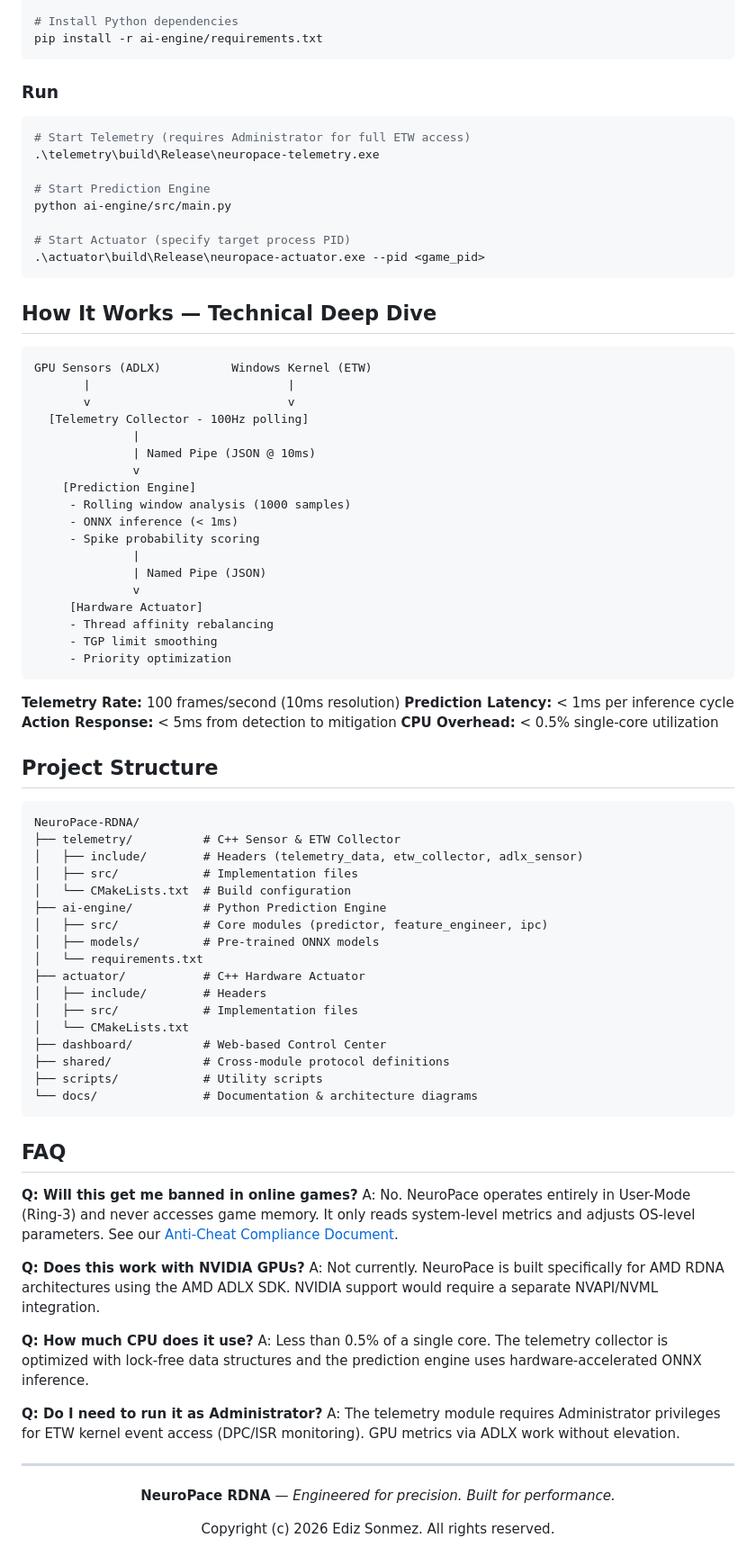
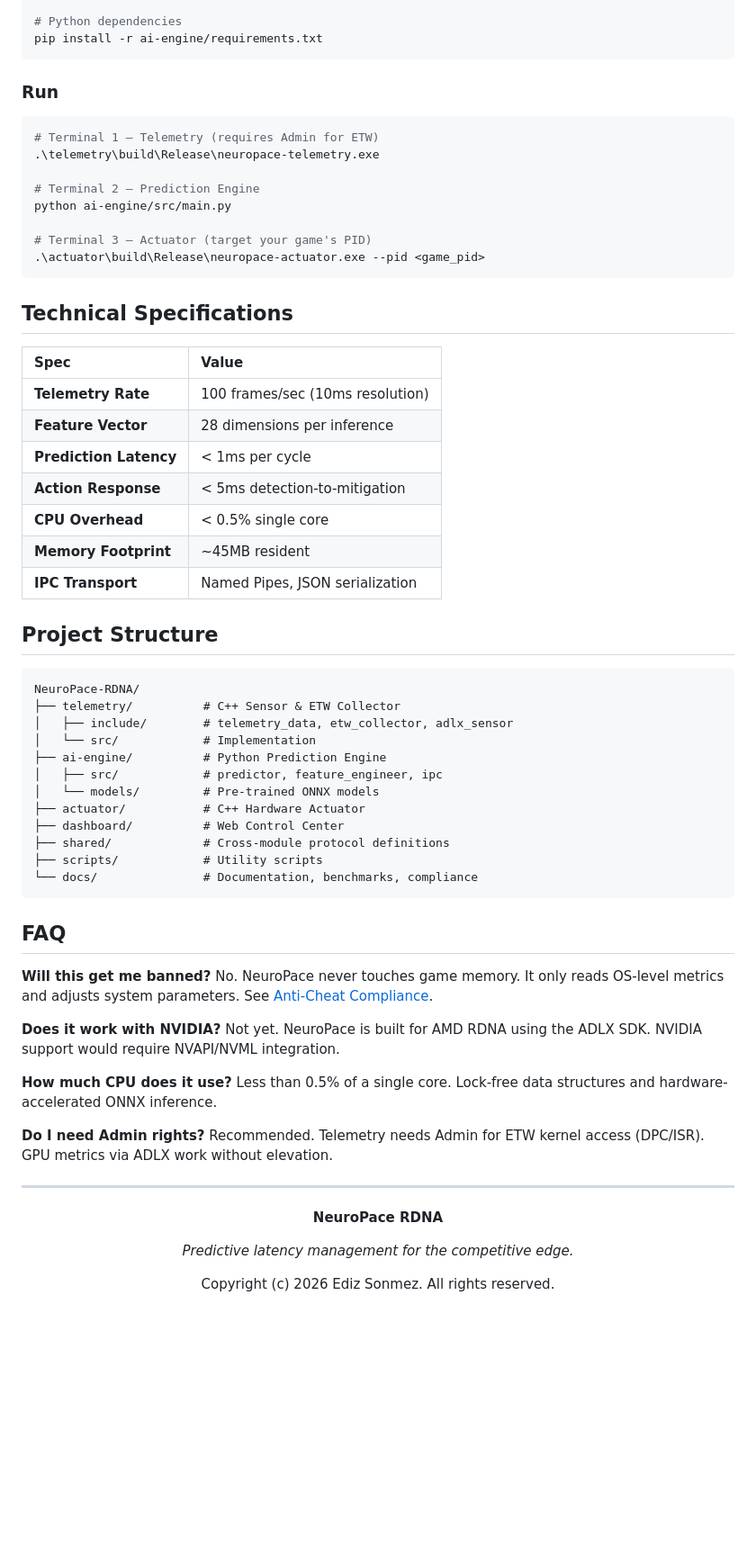
Before and after one commit to l1ve709/NeuroPace-RDNA, a Markdown page: README.md, the part around one of its changes. Shown at 90% size. Rendered like a GitHub page; blank space fills up the shorter version.

Commit message:
README overhaul: predictive latency positioning, benchmark data, three-pillar architecture

````diff
--- a/README.md
+++ b/README.md
@@ -134,91 +207,72 @@ cmake -S actuator -B actuator/build -DCMAKE_TOOLCHAIN_FILE="external/vcpkg/scrip
 cmake --build actuator/build --config Release
 
-# Install Python dependencies
+# Python dependencies
 pip install -r ai-engine/requirements.txt
 ```
 
 ### Run
 
 ```powershell
-# Start Telemetry (requires Administrator for full ETW access)
+# Terminal 1 — Telemetry (requires Admin for ETW)
 .\telemetry\build\Release\neuropace-telemetry.exe
 
-# Start Prediction Engine
+# Terminal 2 — Prediction Engine
 python ai-engine/src/main.py
 
-# Start Actuator (specify target process PID)
+# Terminal 3 — Actuator (target your game's PID)
 .\actuator\build\Release\neuropace-actuator.exe --pid <game_pid>
 ```
 
-## How It Works — Technical Deep Dive
+## Technical Specifications
 
-```
-GPU Sensors (ADLX)          Windows Kernel (ETW)
-       |                            |
-       v                            v
-  [Telemetry Collector - 100Hz polling]
-              |
-              | Named Pipe (JSON @ 10ms)
-              v
-    [Prediction Engine]
-     - Rolling window analysis (1000 samples)
-     - ONNX inference (< 1ms)
-     - Spike probability scoring
-              |
-              | Named Pipe (JSON)
-              v
-     [Hardware Actuator]
-     - Thread affinity rebalancing
-     - TGP limit smoothing
-     - Priority optimization
-```
-
-**Telemetry Rate:** 100 frames/second (10ms resolution)
-**Prediction Latency:** < 1ms per inference cycle
-**Action Response:** < 5ms from detection to mitigation
-**CPU Overhead:** < 0.5% single-core utilization
+| Spec | Value |
+|:---|:---|
+| **Telemetry Rate** | 100 frames/sec (10ms resolution) |
+| **Feature Vector** | 28 dimensions per inference |
+| **Prediction Latency** | < 1ms per cycle |
+| **Action Response** | < 5ms detection-to-mitigation |
+| **CPU Overhead** | < 0.5% single core |
+| **Memory Footprint** | ~45MB resident |
+| **IPC Transport** | Named Pipes, JSON serialization |
 
 ## Project Structure
 
 ```
 NeuroPace-RDNA/
 ├── telemetry/          # C++ Sensor & ETW Collector
-│   ├── include/        # Headers (telemetry_data, etw_collector, adlx_sensor)
-│   ├── src/            # Implementation files
-│   └── CMakeLists.txt  # Build configuration
+│   ├── include/        # telemetry_data, etw_collector, adlx_sensor
+│   └── src/            # Implementation
 ├── ai-engine/          # Python Prediction Engine
-│   ├── src/            # Core modules (predictor, feature_engineer, ipc)
-│   ├── models/         # Pre-trained ONNX models
-│   └── requirements.txt
+│   ├── src/            # predictor, feature_engineer, ipc
+│   └── models/         # Pre-trained ONNX models
 ├── actuator/           # C++ Hardware Actuator
-│   ├── include/        # Headers
-│   ├── src/            # Implementation files
-│   └── CMakeLists.txt
-├── dashboard/          # Web-based Control Center
+├── dashboard/          # Web Control Center
 ├── shared/             # Cross-module protocol definitions
 ├── scripts/            # Utility scripts
-└── docs/               # Documentation & architecture diagrams
+└── docs/               # Documentation, benchmarks, compliance
 ```
 
 ## FAQ
 
-**Q: Will this get me banned in online games?**
-A: No. NeuroPace operates entirely in User-Mode (Ring-3) and never accesses game memory. It only reads system-level metrics and adjusts OS-level parameters. See our [Anti-Cheat Compliance Document](docs/anti-cheat-compliance.md).
+**Will this get me banned?**
+No. NeuroPace never touches game memory. It only reads OS-level metrics and adjusts system parameters. See [Anti-Cheat Compliance](docs/anti-cheat-compliance.md).
 
-**Q: Does this work with NVIDIA GPUs?**
-A: Not currently. NeuroPace is built specifically for AMD RDNA architectures using the AMD ADLX SDK. NVIDIA support would require a separate NVAPI/NVML integration.
+**Does it work with NVIDIA?**
+Not yet. NeuroPace is built for AMD RDNA using the ADLX SDK. NVIDIA support would require NVAPI/NVML integration.
 
-**Q: How much CPU does it use?**
-A: Less than 0.5% of a single core. The telemetry collector is optimized with lock-free data structures and the prediction engine uses hardware-accelerated ONNX inference.
+**How much CPU does it use?**
+Less than 0.5% of a single core. Lock-free data structures and hardware-accelerated ONNX inference.
 
-**Q: Do I need to run it as Administrator?**
-A: The telemetry module requires Administrator privileges for ETW kernel event access (DPC/ISR monitoring). GPU metrics via ADLX work without elevation.
+**Do I need Admin rights?**
+Recommended. Telemetry needs Admin for ETW kernel access (DPC/ISR). GPU metrics via ADLX work without elevation.
 
 ---
 
 <div align="center">
 
-**NeuroPace RDNA** — *Engineered for precision. Built for performance.*
+**NeuroPace RDNA**
+
+*Predictive latency management for the competitive edge.*
 
 Copyright (c) 2026 Ediz Sonmez. All rights reserved.
 
````
Also changed, not shown: other parts of README.md (+139 -66 lines), docs/benchmarks.md (added, +115 -0 lines).
